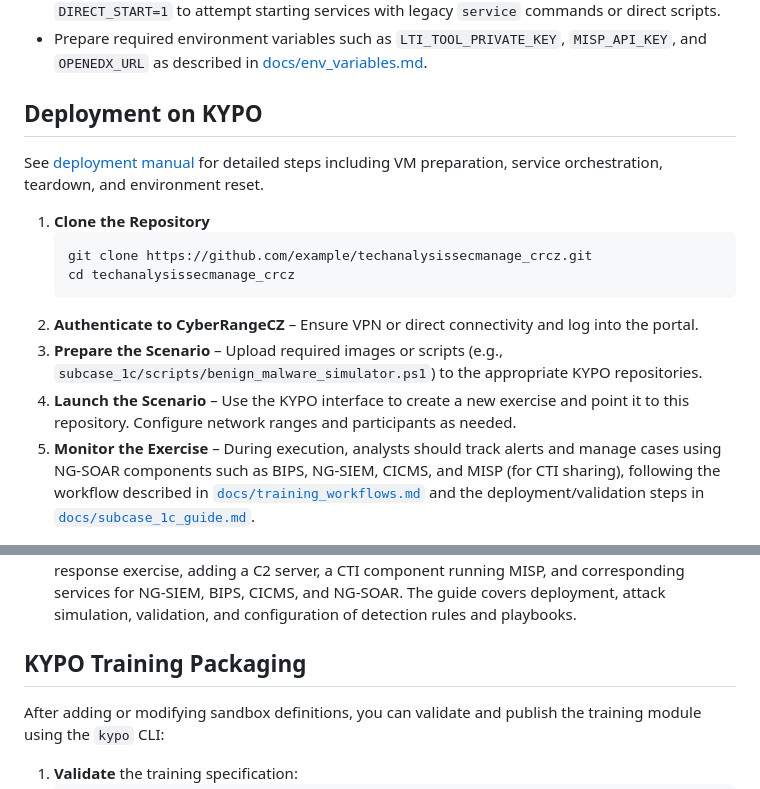
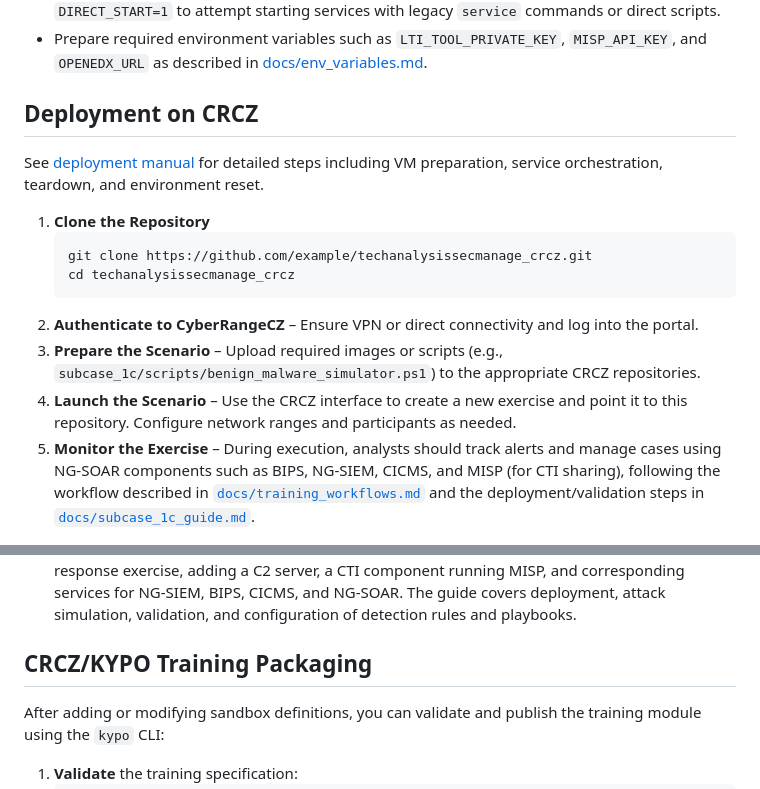
Before and after one commit to jmratwork/techanalysissecmanage-crcz, a Markdown page: README.md, 2 parts joined by grey strips. Drawn GitHub-style.

````diff
--- a/README.md
+++ b/README.md
@@ -11,7 +11,7 @@ This repository provides complete, ready‑to‑deploy instructions for double C
 - The provided startup scripts rely on `systemctl`. If your environment lacks systemd, set `DIRECT_START=1` to attempt starting services with legacy `service` commands or direct scripts.
 - Prepare required environment variables such as `LTI_TOOL_PRIVATE_KEY`, `MISP_API_KEY`, and `OPENEDX_URL` as described in [docs/env_variables.md](docs/env_variables.md).
 
-## Deployment on KYPO
+## Deployment on CRCZ
 
 See [deployment manual](docs/deployment_manual.md) for detailed steps including VM preparation, service orchestration, teardown, and environment reset.
 
@@ -22,8 +22,8 @@ See [deployment manual](docs/deployment_manual.md) for detailed steps including
    cd techanalysissecmanage_crcz
    ```
 2. **Authenticate to CyberRangeCZ** – Ensure VPN or direct connectivity and log into the portal.
-3. **Prepare the Scenario** – Upload required images or scripts (e.g., `subcase_1c/scripts/benign_malware_simulator.ps1`) to the appropriate KYPO repositories.
-4. **Launch the Scenario** – Use the KYPO interface to create a new exercise and point it to this repository. Configure network ranges and participants as needed.
+3. **Prepare the Scenario** – Upload required images or scripts (e.g., `subcase_1c/scripts/benign_malware_simulator.ps1`) to the appropriate CRCZ repositories.
+4. **Launch the Scenario** – Use the CRCZ interface to create a new exercise and point it to this repository. Configure network ranges and participants as needed.
 5. **Monitor the Exercise** – During execution, analysts should track alerts and manage cases using NG-SOAR components such as BIPS, NG-SIEM, CICMS, and MISP (for CTI sharing), following the workflow described in [`docs/training_workflows.md`](docs/training_workflows.md) and the deployment/validation steps in [`docs/subcase_1c_guide.md`](docs/subcase_1c_guide.md).
 
 ### Phishing Quiz Module
@@ -101,7 +101,7 @@ Subcase 1b delivers self-paced penetration testing and vulnerability assessmen
 - [Subcase 1c – Malware Simulation and CTI Integration](docs/subcase_1c_guide.md)
 Subcase 1c models a malware incident response exercise, adding a C2 server, a CTI component running MISP, and corresponding services for NG‑SIEM, BIPS, CICMS, and NG‑SOAR. The guide covers deployment, attack simulation, validation, and configuration of detection rules and playbooks.
 
-## KYPO Training Packaging
+## CRCZ/KYPO Training Packaging
 
 After adding or modifying sandbox definitions, you can validate and publish the training module using the `kypo` CLI:
 
````
